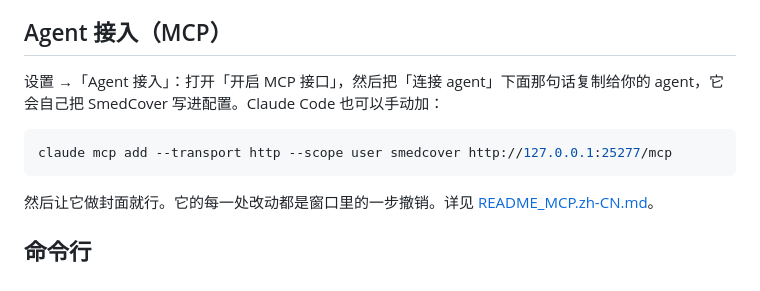
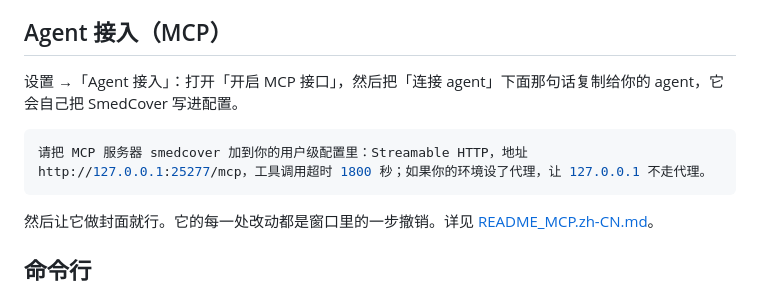
Before and after one commit to cybertheye/smedcover, a Markdown page: README.zh-CN.md, the part around the change. GitHub-like rendering.

Commit message:
update instruction of agent section in readme

````diff
--- a/README.zh-CN.md
+++ b/README.zh-CN.md
@@ -38,10 +38,10 @@
 
 ## Agent 接入（MCP）
 
-设置 →「Agent 接入」：打开「开启 MCP 接口」，然后把「连接 agent」下面那句话复制给你的 agent，它会自己把 SmedCover 写进配置。Claude Code 也可以手动加：
+设置 →「Agent 接入」：打开「开启 MCP 接口」，然后把「连接 agent」下面那句话复制给你的 agent，它会自己把 SmedCover 写进配置。
 
 ```bash
-claude mcp add --transport http --scope user smedcover http://127.0.0.1:25277/mcp
+请把 MCP 服务器 smedcover 加到你的用户级配置里：Streamable HTTP，地址 http://127.0.0.1:25277/mcp，工具调用超时 1800 秒；如果你的环境设了代理，让 127.0.0.1 不走代理。
 ```
 
 然后让它做封面就行。它的每一处改动都是窗口里的一步撤销。详见 [README_MCP.zh-CN.md](README_MCP.zh-CN.md)。
````
Also changed, not shown: README.md (+2 -2 lines).
